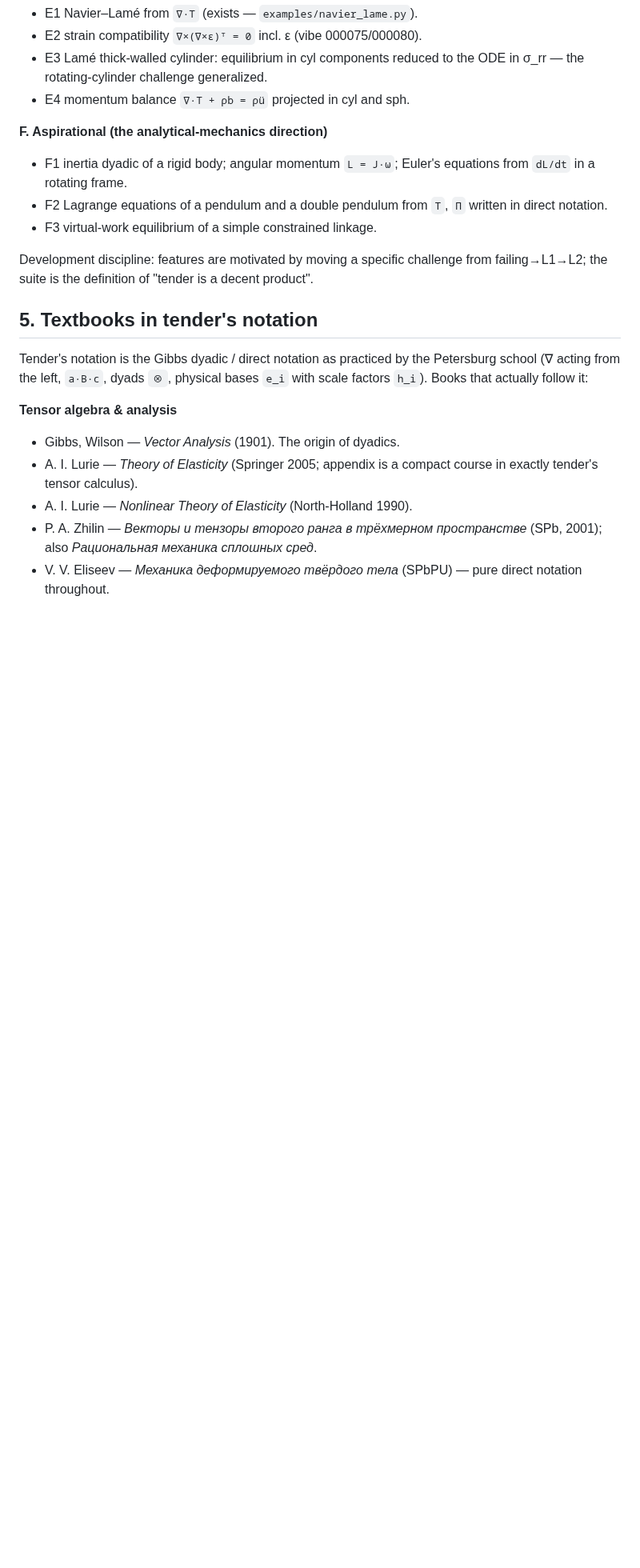
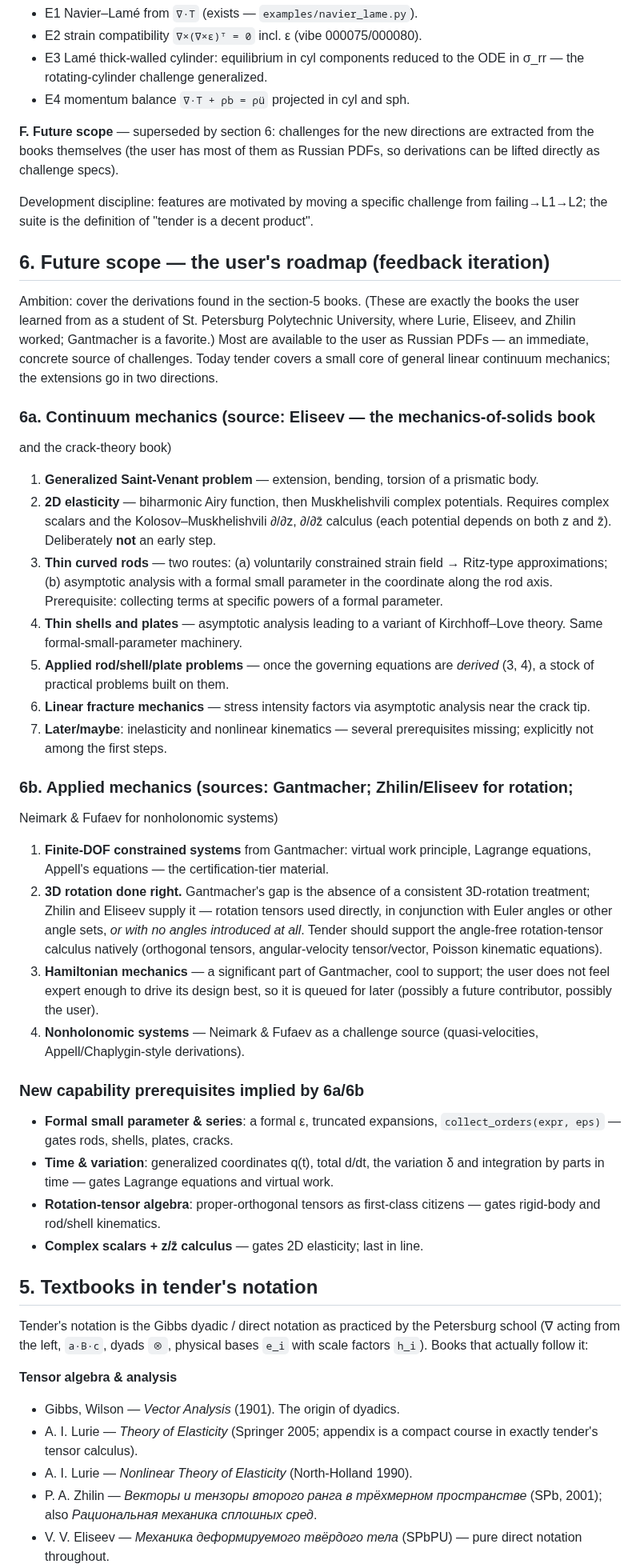
Before and after one commit to deadmorous/tender, a Markdown page: vibes/000092_reflection-api-ir-egraph-certification.md, the part around one of its changes. Shown at 80% size. Drawn GitHub-style; blank space fills up the shorter version.

Commit message:
vibe 000092: feedback iteration — e-graph revival DECIDED, chart-based CS only, roadmap (continuum + applied mechanics)
Co-Authored-By: Claude Fable 5 <noreply@anthropic.com>

```diff
--- a/vibes/000092_reflection-api-ir-egraph-certification.md
+++ b/vibes/000092_reflection-api-ir-egraph-certification.md
@@ -154,16 +183,72 @@ A challenge counts as certified only at L2. Proposed basis set, in
   ODE in σ_rr — the rotating-cylinder challenge generalized.
 - E4 momentum balance `∇·T + ρb = ρü` projected in cyl and sph.
 
-**F. Aspirational (the analytical-mechanics direction)**
-- F1 inertia dyadic of a rigid body; angular momentum `L = J·ω`; Euler's
-  equations from `dL/dt` in a rotating frame.
-- F2 Lagrange equations of a pendulum and a double pendulum from `T`, `Π`
-  written in direct notation.
-- F3 virtual-work equilibrium of a simple constrained linkage.
+**F. Future scope** — superseded by section 6: challenges for the new
+directions are extracted from the books themselves (the user has most of them
+as Russian PDFs, so derivations can be lifted directly as challenge specs).
 
 Development discipline: features are motivated by moving a specific challenge
 from failing→L1→L2; the suite is the definition of "tender is a decent
 product".
+
+## 6. Future scope — the user's roadmap (feedback iteration)
+
+Ambition: cover the derivations found in the section-5 books. (These are
+exactly the books the user learned from as a student of St. Petersburg
+Polytechnic University, where Lurie, Eliseev, and Zhilin worked; Gantmacher is
+a favorite.) Most are available to the user as Russian PDFs — an immediate,
+concrete source of challenges. Today tender covers a small core of general
+linear continuum mechanics; the extensions go in two directions.
+
+### 6a. Continuum mechanics (source: Eliseev — the mechanics-of-solids book
+and the crack-theory book)
+
+1. **Generalized Saint-Venant problem** — extension, bending, torsion of a
+   prismatic body.
+2. **2D elasticity** — biharmonic Airy function, then Muskhelishvili complex
+   potentials. Requires complex scalars and the Kolosov–Muskhelishvili
+   ∂/∂z, ∂/∂z̄ calculus (each potential depends on both z and z̄).
+   Deliberately **not** an early step.
+3. **Thin curved rods** — two routes: (a) voluntarily constrained strain
+   field → Ritz-type approximations; (b) asymptotic analysis with a formal
+   small parameter in the coordinate along the rod axis. Prerequisite:
+   collecting terms at specific powers of a formal parameter.
+4. **Thin shells and plates** — asymptotic analysis leading to a variant of
+   Kirchhoff–Love theory. Same formal-small-parameter machinery.
+5. **Applied rod/shell/plate problems** — once the governing equations are
+   *derived* (3, 4), a stock of practical problems built on them.
+6. **Linear fracture mechanics** — stress intensity factors via asymptotic
+   analysis near the crack tip.
+7. **Later/maybe**: inelasticity and nonlinear kinematics — several
+   prerequisites missing; explicitly not among the first steps.
+
+### 6b. Applied mechanics (sources: Gantmacher; Zhilin/Eliseev for rotation;
+Neimark & Fufaev for nonholonomic systems)
+
+1. **Finite-DOF constrained systems** from Gantmacher: virtual work principle,
+   Lagrange equations, Appell's equations — the certification-tier material.
+2. **3D rotation done right.** Gantmacher's gap is the absence of a consistent
+   3D-rotation treatment; Zhilin and Eliseev supply it — rotation tensors used
+   directly, in conjunction with Euler angles or other angle sets, *or with no
+   angles introduced at all*. Tender should support the angle-free
+   rotation-tensor calculus natively (orthogonal tensors, angular-velocity
+   tensor/vector, Poisson kinematic equations).
+3. **Hamiltonian mechanics** — a significant part of Gantmacher, cool to
+   support; the user does not feel expert enough to drive its design best, so
+   it is queued for later (possibly a future contributor, possibly the user).
+4. **Nonholonomic systems** — Neimark & Fufaev as a challenge source
+   (quasi-velocities, Appell/Chaplygin-style derivations).
+
+### New capability prerequisites implied by 6a/6b
+
+- **Formal small parameter & series**: a formal ε, truncated expansions,
+  `collect_orders(expr, eps)` — gates rods, shells, plates, cracks.
+- **Time & variation**: generalized coordinates q(t), total d/dt, the
+  variation δ and integration by parts in time — gates Lagrange equations and
+  virtual work.
+- **Rotation-tensor algebra**: proper-orthogonal tensors as first-class
+  citizens — gates rigid-body and rod/shell kinematics.
+- **Complex scalars + z/z̄ calculus** — gates 2D elasticity; last in line.
 
 ## 5. Textbooks in tender's notation
 
```
Also changed, not shown: other parts of vibes/000092_reflection-api-ir-egraph-certification.md (+31 -2 lines).
